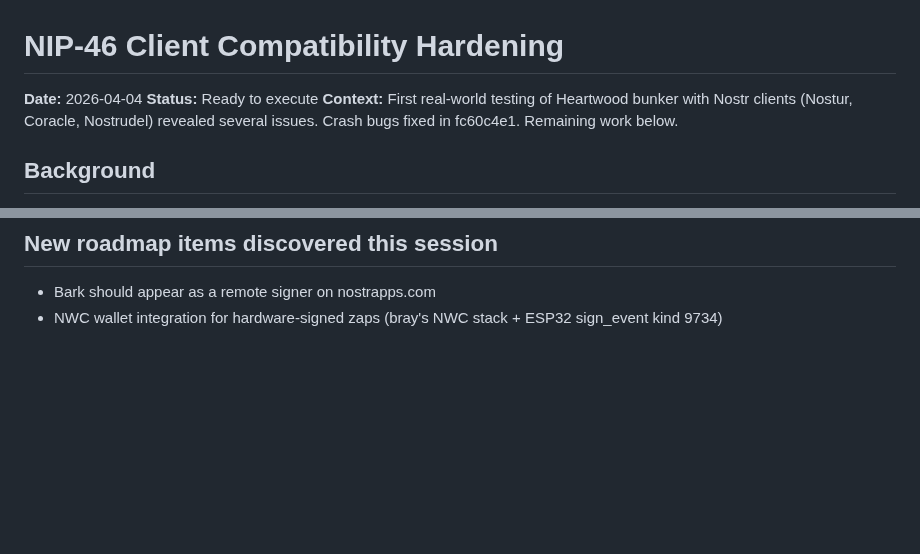
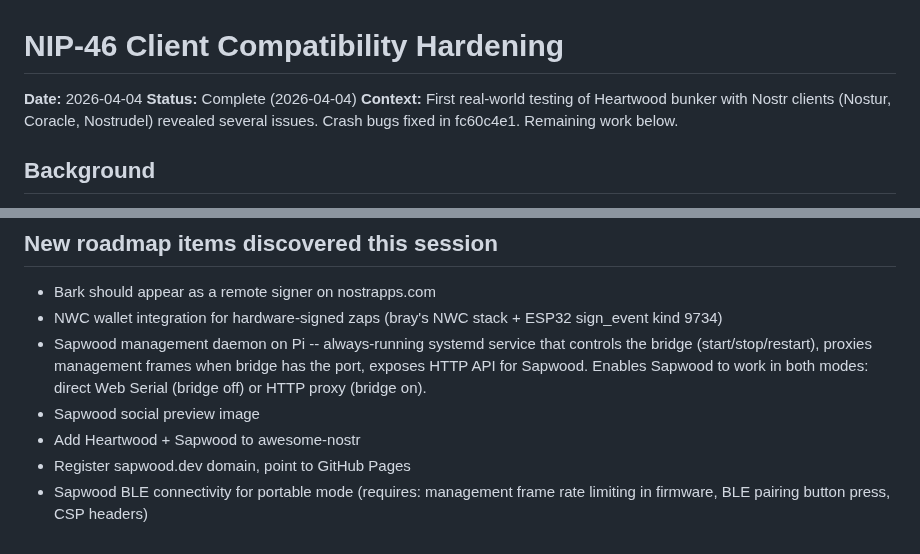
Before and after one commit to forgesworn/heartwood-esp32, a Markdown page: docs/plans/2026-04-04-nip46-hardening.md, 2 parts joined by grey strips. Rendered like a GitHub page; blank space fills up the shorter version.

Commit message:
docs: mark hardening plan complete, add Sapwood roadmap items
All four tasks executed. New roadmap items: Sapwood management daemon
on Pi, social preview, awesome-nostr listing, sapwood.dev domain,
BLE connectivity for portable mode.

```diff
--- a/docs/plans/2026-04-04-nip46-hardening.md
+++ b/docs/plans/2026-04-04-nip46-hardening.md
@@ -1,7 +1,7 @@
 # NIP-46 Client Compatibility Hardening
 
 **Date:** 2026-04-04
-**Status:** Ready to execute
+**Status:** Complete (2026-04-04)
 **Context:** First real-world testing of Heartwood bunker with Nostr clients (Nostur, Coracle, Nostrudel) revealed several issues. Crash bugs fixed in fc60c4e1. Remaining work below.
 
 ## Background
@@ -155,3 +155,8 @@ Task 4 is investigative -- do last or in parallel with Task 2.
 
 - Bark should appear as a remote signer on nostrapps.com
 - NWC wallet integration for hardware-signed zaps (bray's NWC stack + ESP32 sign_event kind 9734)
+- Sapwood management daemon on Pi -- always-running systemd service that controls the bridge (start/stop/restart), proxies management frames when bridge has the port, exposes HTTP API for Sapwood. Enables Sapwood to work in both modes: direct Web Serial (bridge off) or HTTP proxy (bridge on).
+- Sapwood social preview image
+- Add Heartwood + Sapwood to awesome-nostr
+- Register sapwood.dev domain, point to GitHub Pages
+- Sapwood BLE connectivity for portable mode (requires: management frame rate limiting in firmware, BLE pairing button press, CSP headers)
```
